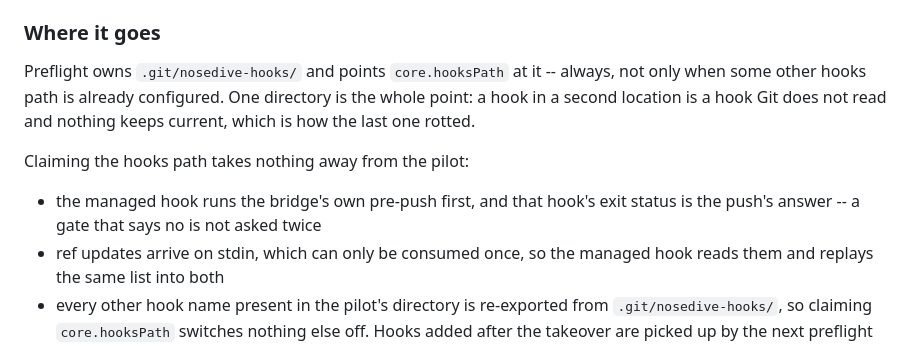
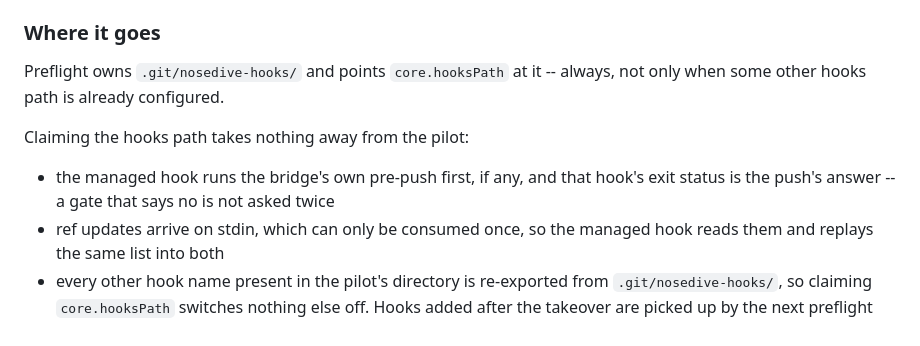
Before and after one commit to sycdan/nosedive, a Markdown page: kb/67187c8d-2e4e-5fc5-b8fd-d0805acd0f2e.md, the part around the change. Drawn GitHub-style.

Commit message:
fix(preflight): clarify pre-push hook behavior and documentation
Effort: 019ff766-d4d2-7f22-9a83-93112020a01e
Co-Authored-By: nosedive 2026.8.12-1786560920512 <noreply@nosedive.dev>

```diff
--- a/kb/67187c8d-2e4e-5fc5-b8fd-d0805acd0f2e.md
+++ b/kb/67187c8d-2e4e-5fc5-b8fd-d0805acd0f2e.md
@@ -35,14 +35,12 @@ an ambient `npx nosedive` version. The gate the shim calls is
 ### Where it goes
 
 Preflight owns `.git/nosedive-hooks/` and points `core.hooksPath` at it --
-always, not only when some other hooks path is already configured. One
-directory is the whole point: a hook in a second location is a hook Git does
-not read and nothing keeps current, which is how the last one rotted.
+always, not only when some other hooks path is already configured.
 
 Claiming the hooks path takes nothing away from the pilot:
 
-- the managed hook runs the bridge's own pre-push first, and that hook's exit
-  status is the push's answer -- a gate that says no is not asked twice
+- the managed hook runs the bridge's own pre-push first, if any, and that hook's
+  exit status is the push's answer -- a gate that says no is not asked twice
 - ref updates arrive on stdin, which can only be consumed once, so the managed
   hook reads them and replays the same list into both
 - every other hook name present in the pilot's directory is re-exported from
```
